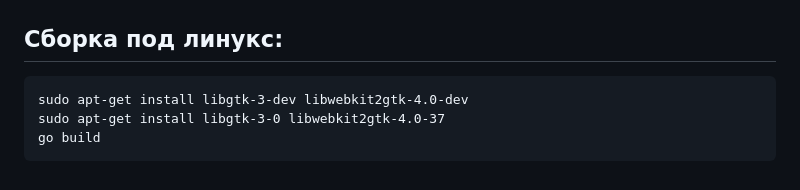
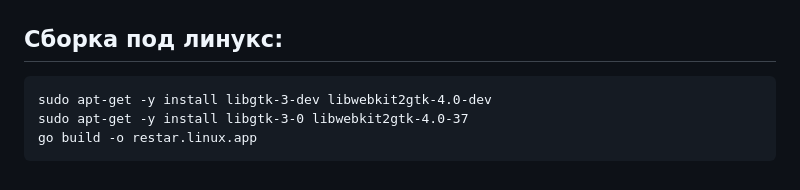
Before and after one commit to matveynator/restar, a Markdown page: README.md, the part around the change. Drawn GitHub-style.

````diff
--- a/README.md
+++ b/README.md
@@ -100,7 +100,7 @@ GOOS=darwin GOARCH=amd64 go build -ldflags="-w -s" -ldflags="mmacosx-version-min
 ## Сборка под линукс:
 
 ```
-sudo apt-get install libgtk-3-dev libwebkit2gtk-4.0-dev
-sudo apt-get install libgtk-3-0 libwebkit2gtk-4.0-37
-go build
+sudo apt-get -y install libgtk-3-dev libwebkit2gtk-4.0-dev
+sudo apt-get -y install libgtk-3-0 libwebkit2gtk-4.0-37
+go build -o restar.linux.app
 ```
````
